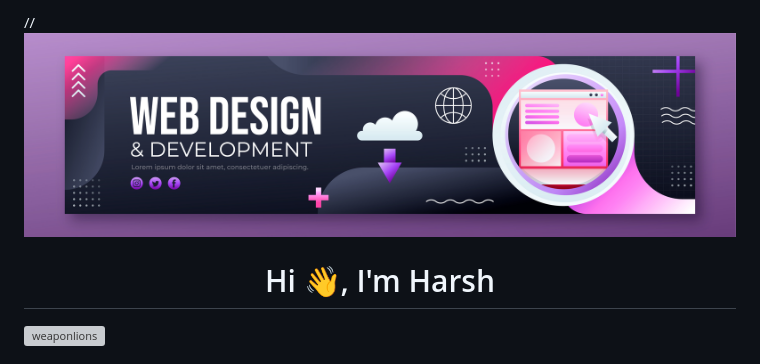
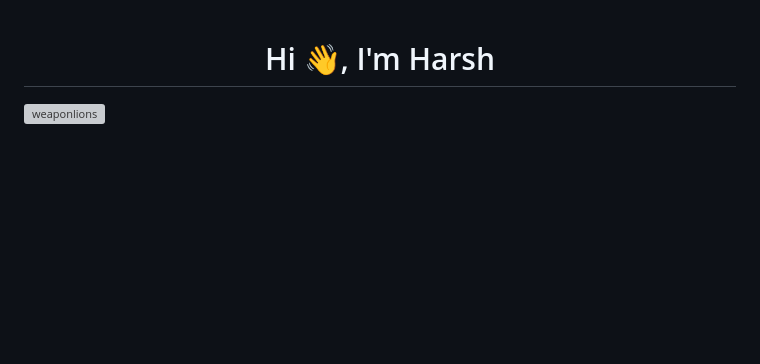
Before and after one commit to weaponlions/weaponlions, a Markdown page: README.md, the part around the change. GitHub-like rendering; blank space fills up the shorter version; grey boxes are pictures that could not be loaded.

```diff
--- a/README.md
+++ b/README.md
@@ -1,4 +1,3 @@
-//![logo](https://github.com/weaponlions/weaponlions/blob/master/8469936.jpg)
 <h1 align="center">Hi 👋, I'm Harsh</h1>
 <img align="right" width="400" src="https://user-images.githubusercontent.com/74038190/229223263-cf2e4b07-2615-4f87-9c38-e37600f8381a.gif" alt="weaponlions" />
 <h3 align="center">A passionate Full-Stack Developer from Dev Bhumi.</h3>
```
